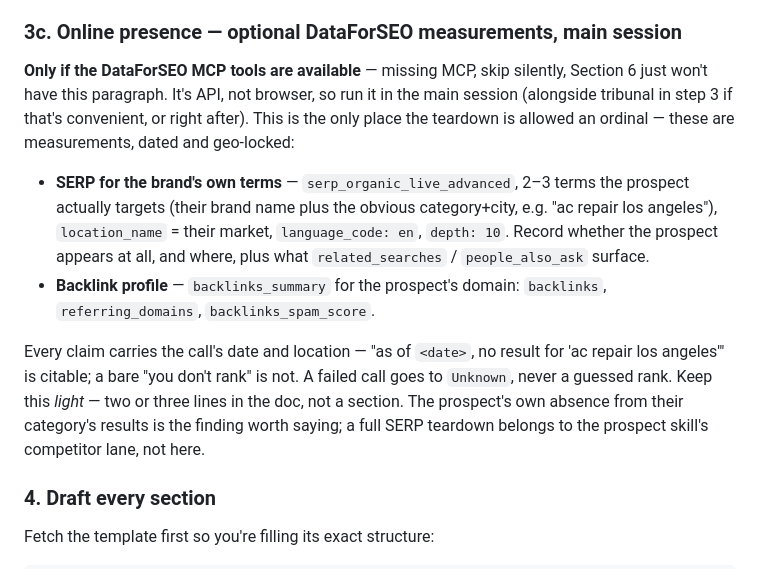
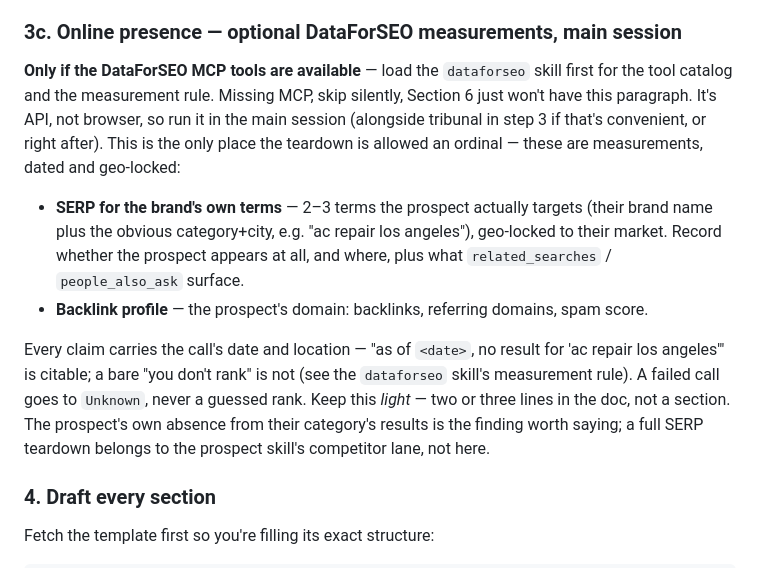
Before and after one commit to mattsafaii/skills, a Markdown page: teardown/SKILL.md, the part around the change. Rendered like a GitHub page.

```diff
--- a/teardown/SKILL.md
+++ b/teardown/SKILL.md
@@ -125,12 +125,12 @@ When a diff does come back, it has `summary` counts and per-finding changes (`ne
 
 ### 3c. Online presence — optional DataForSEO measurements, main session
 
-**Only if the DataForSEO MCP tools are available** — missing MCP, skip silently, Section 6 just won't have this paragraph. It's API, not browser, so run it in the main session (alongside tribunal in step 3 if that's convenient, or right after). This is the only place the teardown is allowed an ordinal — these are measurements, dated and geo-locked:
+**Only if the DataForSEO MCP tools are available** — load the `dataforseo` skill first for the tool catalog and the measurement rule. Missing MCP, skip silently, Section 6 just won't have this paragraph. It's API, not browser, so run it in the main session (alongside tribunal in step 3 if that's convenient, or right after). This is the only place the teardown is allowed an ordinal — these are measurements, dated and geo-locked:
 
-- **SERP for the brand's own terms** — `serp_organic_live_advanced`, 2–3 terms the prospect actually targets (their brand name plus the obvious category+city, e.g. "ac repair los angeles"), `location_name` = their market, `language_code: en`, `depth: 10`. Record whether the prospect appears at all, and where, plus what `related_searches` / `people_also_ask` surface.
-- **Backlink profile** — `backlinks_summary` for the prospect's domain: `backlinks`, `referring_domains`, `backlinks_spam_score`.
+- **SERP for the brand's own terms** — 2–3 terms the prospect actually targets (their brand name plus the obvious category+city, e.g. "ac repair los angeles"), geo-locked to their market. Record whether the prospect appears at all, and where, plus what `related_searches` / `people_also_ask` surface.
+- **Backlink profile** — the prospect's domain: backlinks, referring domains, spam score.
 
-Every claim carries the call's date and location — "as of `<date>`, no result for 'ac repair los angeles'" is citable; a bare "you don't rank" is not. A failed call goes to `Unknown`, never a guessed rank. Keep this *light* — two or three lines in the doc, not a section. The prospect's own absence from their category's results is the finding worth saying; a full SERP teardown belongs to the prospect skill's competitor lane, not here.
+Every claim carries the call's date and location — "as of `<date>`, no result for 'ac repair los angeles'" is citable; a bare "you don't rank" is not (see the `dataforseo` skill's measurement rule). A failed call goes to `Unknown`, never a guessed rank. Keep this *light* — two or three lines in the doc, not a section. The prospect's own absence from their category's results is the finding worth saying; a full SERP teardown belongs to the prospect skill's competitor lane, not here.
 
 ### 4. Draft every section
 
```
Also changed, not shown: dataforseo/SKILL.md (added, +77 -0 lines), prospect/SKILL.md (+5 -5 lines).
